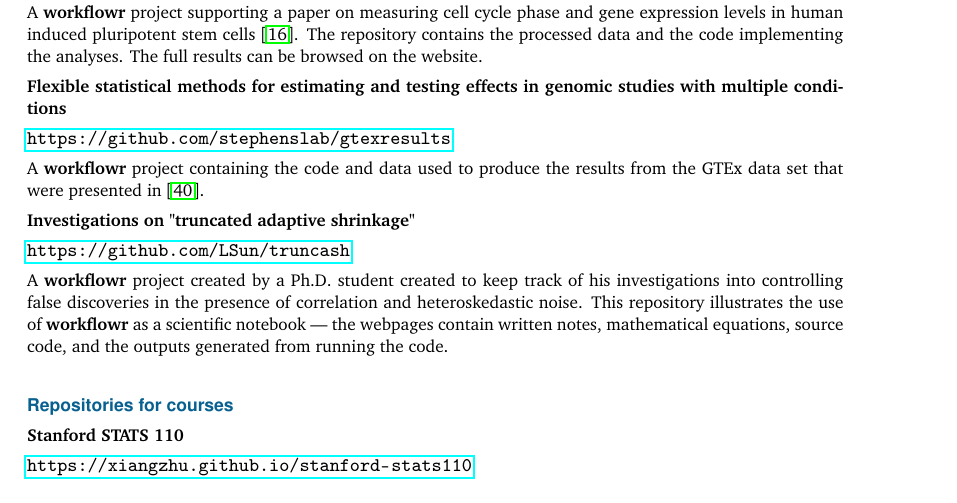
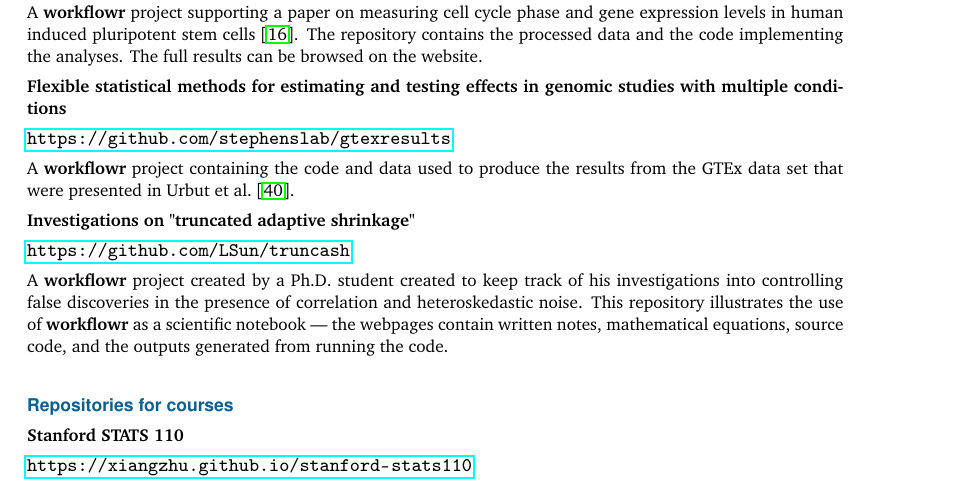
Before and after one commit to workflowr/workflowr-publication, a LaTeX paper (workflowr-publication.tex): part of page 10 of 14, cut so that both start at the same text. Compiled offline with pdfLaTeX.

Commit message:
Use \citet{} to insert author info.

```diff
--- a/workflowr-publication.tex
+++ b/workflowr-publication.tex
@@ -790,7 +790,7 @@ in genomic studies with multiple conditions}
 \url{https://github.com/stephenslab/gtexresults}
 
 A \textbf{workflowr} project containing the code and data used to produce the
-results from the GTEx data set that were presented in \cite{Urbut2019}.
+results from the GTEx data set that were presented in \citet{Urbut2019}.
 
 \textbf{Investigations on "truncated adaptive shrinkage"}
 
```
